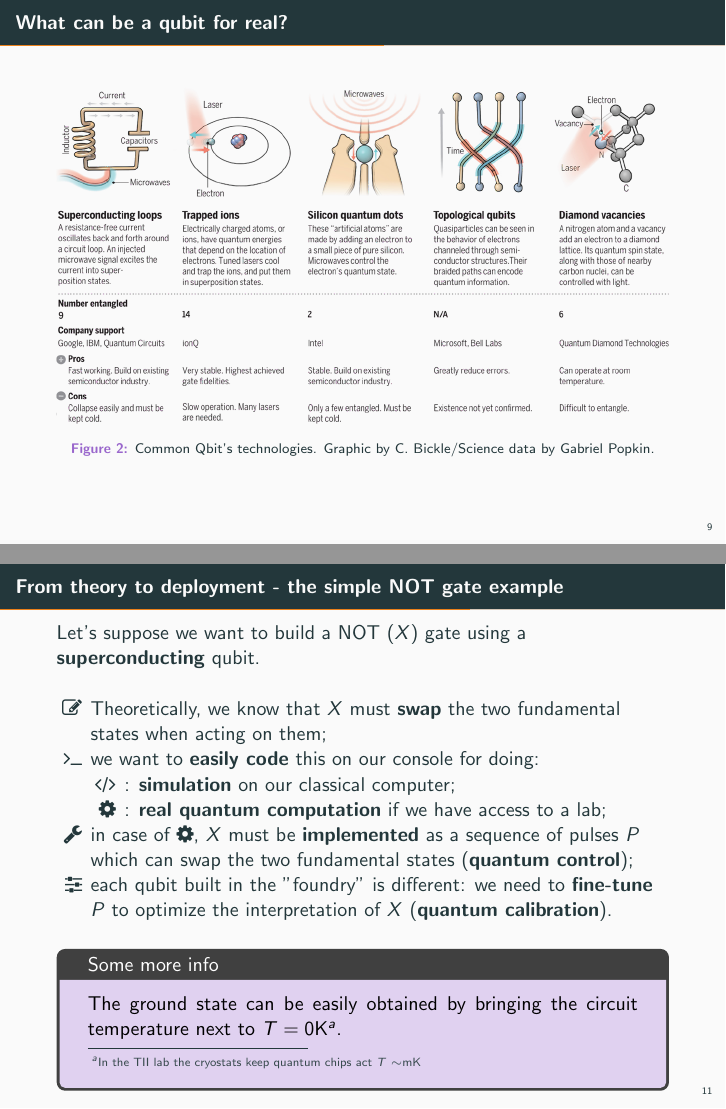
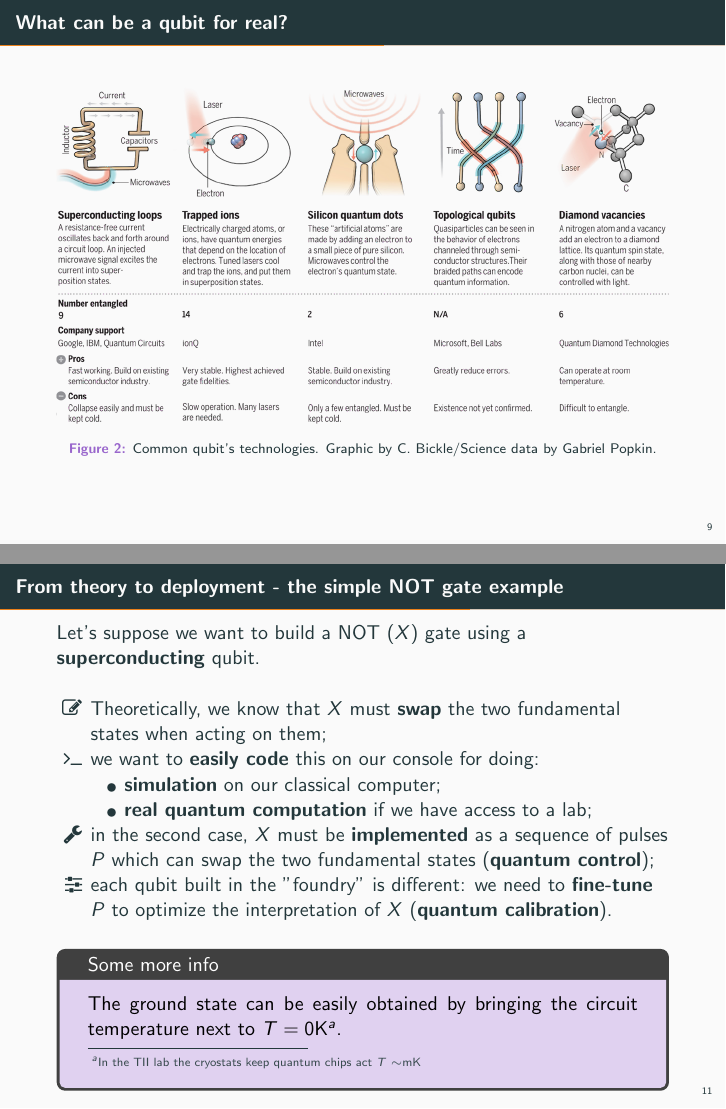
Before and after one commit to MatteoRobbiati/LaTeX-files, LaTeX slides (QTI-hands-on-qibo/main.tex): pages 17 and 27 of 38, joined at a grey line. Compiled offline with pdfLaTeX.

Commit message:
some fixes after edo and andre meeting

```diff
--- a/QTI-hands-on-qibo/main.tex
+++ b/QTI-hands-on-qibo/main.tex
@@ -447,7 +447,7 @@ sphere's notation:
     \begin{figure}
     \centering
     \includegraphics[width=\textwidth]{figures/Quantum_tech.png}
-  \caption{Common Qbit's technologies. Graphic by C. Bickle/Science data by Gabriel Popkin.}
+  \caption{Common qubit's technologies. Graphic by C. Bickle/Science data by Gabriel Popkin.}
   \end{figure}
 \end{frame}
 
@@ -492,11 +492,11 @@ qubit.
     \pause
     \item[\faTerminal] we want to \textbf{easily code} this on our console for doing:
     \begin{itemize}
-        \item[\faCode]: \textbf{simulation} on our classical computer;
-        \item[\faCog]: \textbf{real quantum computation} if we have access to a lab;
+        \item[\tiny\faCircle] \textbf{simulation} on our classical computer;
+        \item[\tiny\faCircle] \textbf{real quantum computation} if we have access to a lab;
     \end{itemize}
     \pause
-    \item[\faWrench] in case of \faCog, $X$ must be \textbf{implemented}
+    \item[\faWrench] in the second case, $X$ must be \textbf{implemented}
     as a sequence of pulses $P$ which can swap the two fundamental states
     (\textbf{quantum control});
     \pause
```
Also changed, not shown: QTI-hands-on-qibo/main.tex (6 more changed lines).
